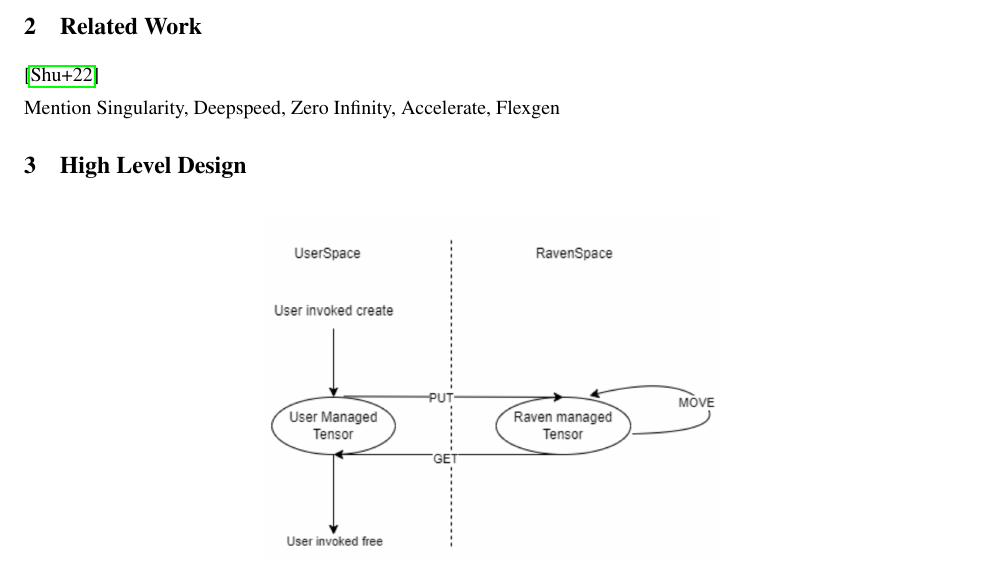
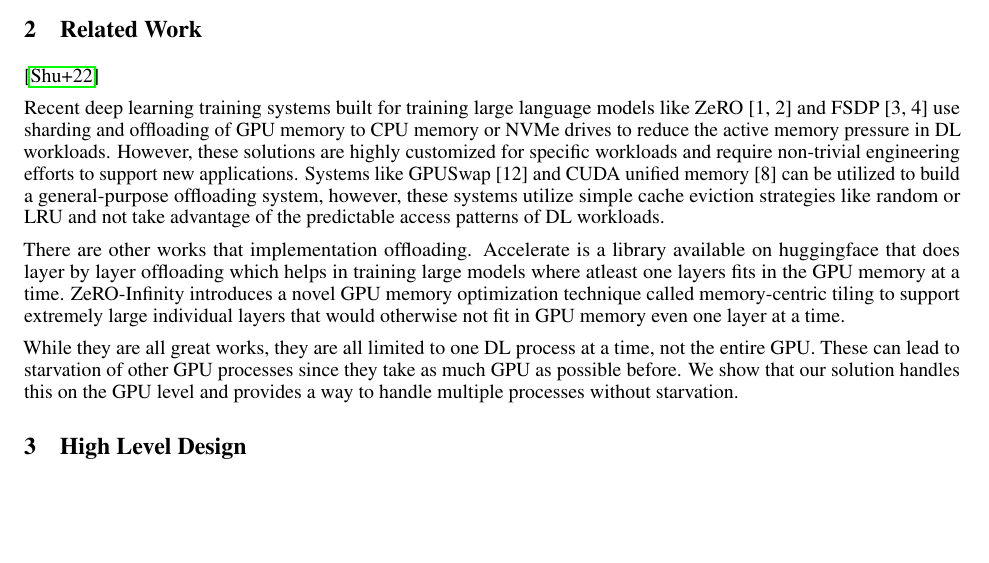
Before and after one commit to Prakhar314/CS8803-SMR-Report, a LaTeX paper (template.tex): part of page 3 of 9, cut so that both start at the same text, the shorter picture padded with empty space. Compiled offline with pdfLaTeX.

Commit message:
Added Related Works section

```diff
--- a/template.tex
+++ b/template.tex
@@ -170,7 +170,21 @@ Userspace and those managed by Ravenstore as those lying in Ravenspace. Applicat
 \section{Related Work}
 \cite{shuklasingularity}
 
-Mention Singularity, Deepspeed, Zero Infinity, Accelerate, Flexgen
+Recent deep learning training systems built for training large language models like ZeRO [1, 2] and FSDP [3, 4] use sharding and offloading of
+GPU memory to CPU memory or NVMe drives to reduce the active memory pressure in DL workloads. However, these solutions are highly customized
+for specific workloads and require non-trivial engineering efforts to support new applications. Systems like GPUSwap [12]  and CUDA unified
+memory [8]  can be utilized to build a general-purpose offloading system, however, these systems utilize simple cache eviction strategies
+like random or LRU and not take advantage of the predictable access patterns of DL workloads.
+
+There are other works that implementation offloading. Accelerate is a library available on huggingface that does layer by layer offloading
+which helps in training large models where atleast one layers fits in the GPU memory at a time. ZeRO-Infinity introduces a novel GPU memory
+optimization technique called memory-centric tiling to support extremely large individual layers that would otherwise not fit in GPU memory
+even one layer at a time.
+
+While they are all great works, they are all limited to one DL process at a time, not the entire GPU. These can lead to starvation of other
+GPU processes since they take as much GPU as possible before. We show that our solution handles this on the GPU level and provides a
+way to handle multiple processes without starvation.
+
 
 \section{High Level Design}
 \begin{figure}[!htbp]
```
